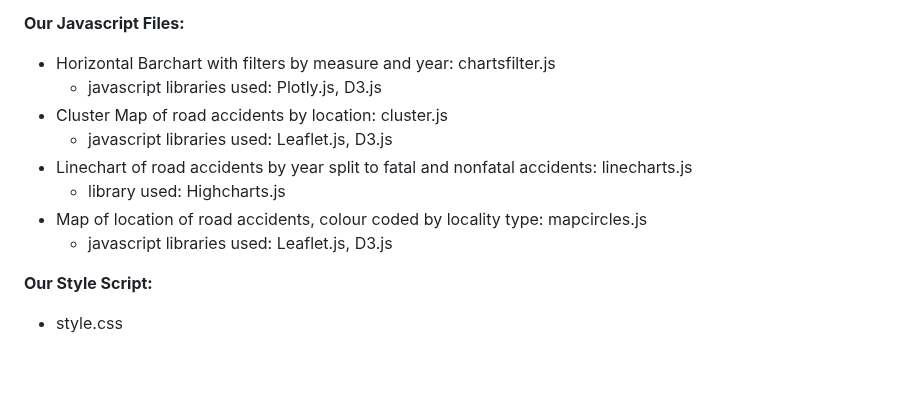
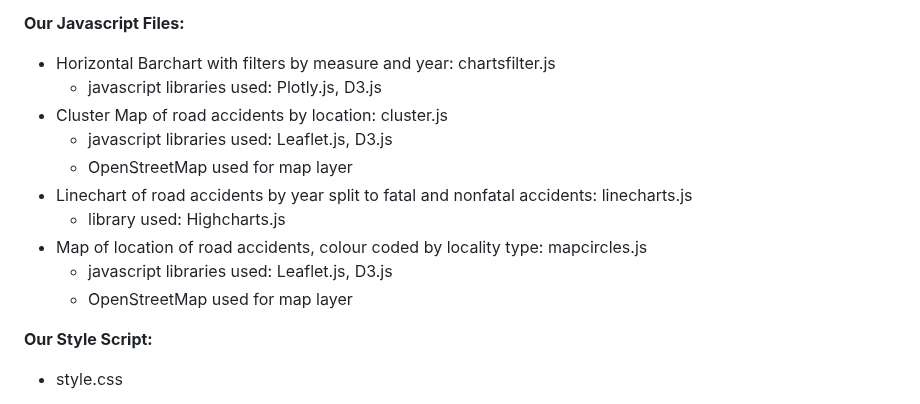
Before and after one commit to EricTran99/group-project-3, a Markdown page: README.md, the part around the change. Drawn GitHub-style; blank space fills up the shorter version.

```diff
--- a/README.md
+++ b/README.md
@@ -195,10 +195,12 @@ Utilising javascript, html and css coding, we created the road accident web appl
     - javascript libraries used: Plotly.js, D3.js
   - Cluster Map of road accidents by location: cluster.js
     - javascript libraries used: Leaflet.js, D3.js
+    - OpenStreetMap used for map layer
   - Linechart of road accidents by year split to fatal and nonfatal accidents: linecharts.js
     - library used: Highcharts.js
   - Map of location of road accidents, colour coded by locality type: mapcircles.js
     - javascript libraries used: Leaflet.js, D3.js
+    - OpenStreetMap used for map layer
 
 **Our Style Script:**
   - style.css
```
